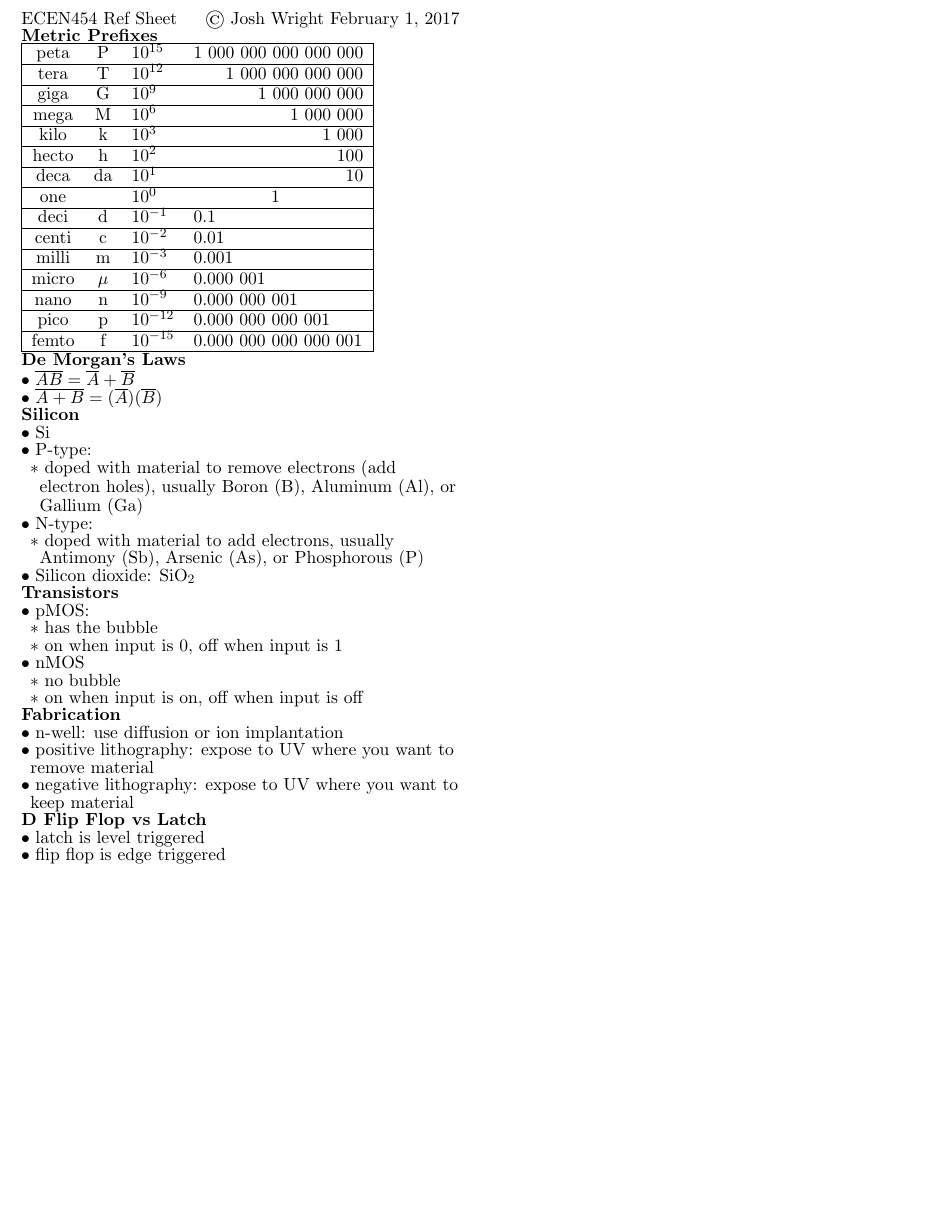
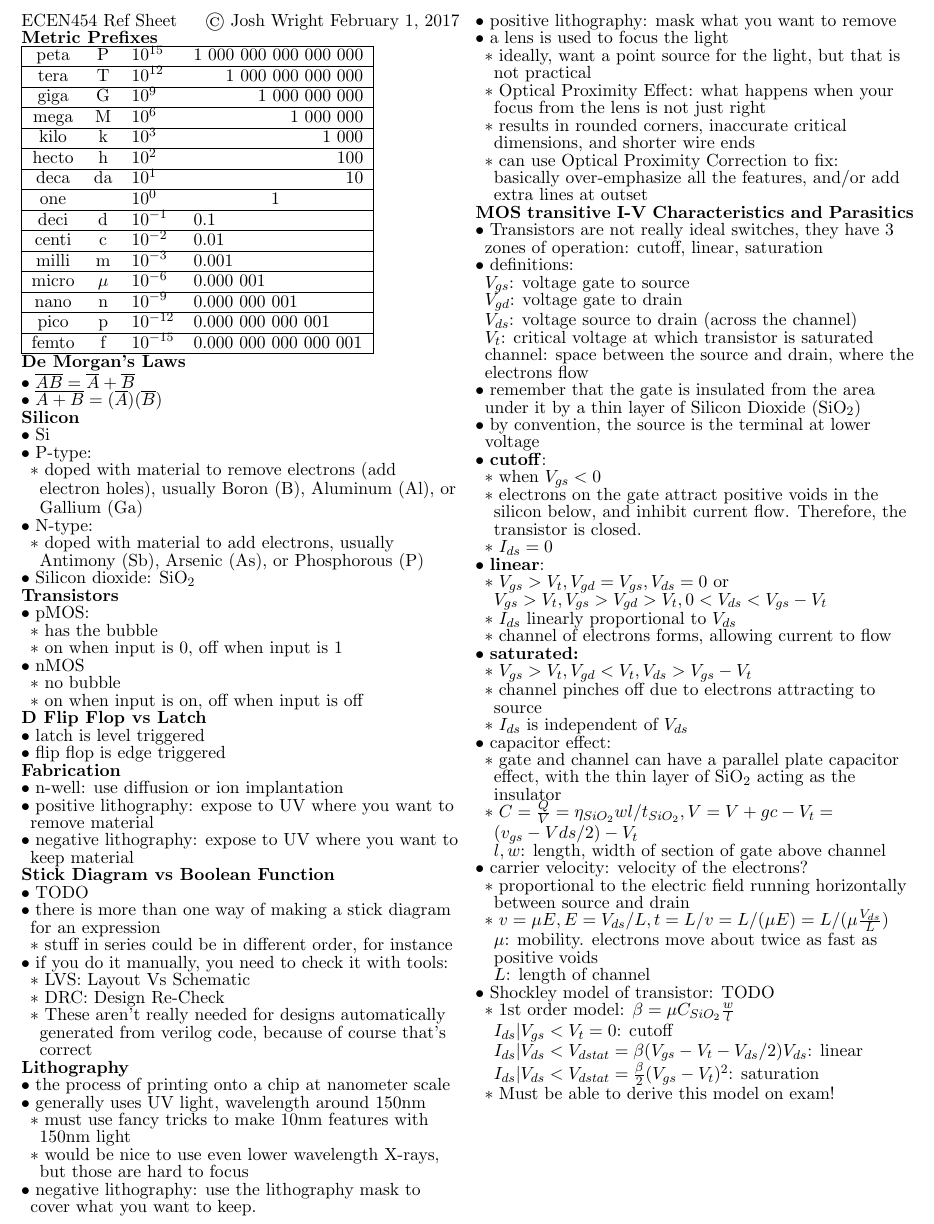
Before and after one commit to madewithlinux/refsheets, a LaTeX document (ecen454_refsheet.tex): part of the page, cut at the place of the change, the shorter picture padded with empty space. Compiled offline with pdfLaTeX.

Commit message:
ecen454 most of lecture 4

```diff
--- a/ecen454_refsheet.tex
+++ b/ecen454_refsheet.tex
@@ -91,14 +91,80 @@ femto & f     & $10^{-15}$ & 0.000 000 000 000 001        \\ \hline
     \2 no bubble
     \2 on when input is on, off when input is off
 
+
+\zzz{D Flip Flop vs Latch}
+  \1 latch is level triggered
+  \1 flip flop is edge triggered
+
 \zzz{Fabrication}
   \1 n-well: use diffusion or ion implantation
   \1 positive lithography: expose to UV where you want to remove material
   \1 negative lithography: expose to UV where you want to keep material
 
-\zzz{D Flip Flop vs Latch}
-  \1 latch is level triggered
-  \1 flip flop is edge triggered
+% lecture 4
+\zzz{Stick Diagram vs Boolean Function}
+  \1 TODO
+  \1 there is more than one way of making a stick diagram for an expression
+    \2 stuff in series could be in different order, for instance
+  \1 if you do it manually, you need to check it with tools:
+    \2 LVS: Layout Vs Schematic
+    \2 DRC: Design Re-Check
+    \2 These aren't really needed for designs automatically generated from verilog code, because of course that's correct
+
+\zzz{Lithography}
+  \1 the process of printing onto a chip at nanometer scale
+  \1 generally uses UV light, wavelength around 150nm
+    \2 must use fancy tricks to make 10nm features with 150nm light
+    \2 would be nice to use even lower wavelength X-rays, but those are hard to focus
+  \1 negative lithography: use the lithography mask to cover what you want to keep.
+  \1 positive lithography: mask what you want to remove
+  \1 a lens is used to focus the light
+    \2 ideally, want a point source for the light, but that is not practical
+    \2 Optical Proximity Effect: what happens when your focus from the lens is not just right
+    \2 results in rounded corners, inaccurate critical dimensions, and shorter wire ends
+    \2 can use Optical Proximity Correction to fix:
+    \\ basically over-emphasize all the features, and/or add extra lines at outset
+
+\zzz{MOS transitive I-V Characteristics and Parasitics}
+  \1 Transistors are not really ideal switches, they have 3 zones of operation: cutoff, linear, saturation
+  \1 definitions:
+    \\ $V_{gs}$: voltage gate to source
+    \\ $V_{gd}$: voltage gate to drain
+    \\ $V_{ds}$: voltage source to drain (across the channel)
+    \\ $V_t$: critical voltage at which transistor is saturated
+    \\ channel: space between the source and drain, where the electrons flow
+  \1 remember that the gate is insulated from the area under it by a thin layer of Silicon Dioxide (SiO$_2$)
+  \1 by convention, the source is the terminal at lower voltage
+  \1 \textbf{cutoff}:
+    \2 when $V_{gs}<0$
+    \2 electrons on the gate attract positive voids in the silicon below, and inhibit current flow. Therefore, the transistor is closed.
+    \2 $I_{ds}=0$
+  \1 \textbf{linear}:
+    \2 $V_{gs}>V_t, V_{gd}=V_{gs}, V_{ds}=0$
+    or $V_{gs}>V_t, V_{gs}>V_{gd}>V_t, 0<V_{ds}<V_{gs}-V_t$
+    \2 $I_{ds}$ linearly proportional to $V_{ds}$
+    \2 channel of electrons forms, allowing current to flow
+  \1 \textbf{saturated:}
+    \2 $V_{gs}>V_t, V_{gd}<V_t, V_{ds}>V_{gs}-V_t$
+    \2 channel pinches off due to electrons attracting to source
+    \2 $I_{ds}$ is independent of $V_{ds}$
+  \1 capacitor effect:
+    \2 gate and channel can have a parallel plate capacitor effect, with the thin layer of SiO$_2$ acting as the insulator
+    \2 $C=\frac{Q}{V}=\eta_{SiO_2}wl/t_{SiO_2}, V = V+{gc}-V_t=(v_{gs}-V{ds}/2)-V_t$
+    \\ $l,w$: length, width of section of gate above channel
+  \1 carrier velocity: velocity of the electrons?
+    \2 proportional to the electric field running horizontally between source and drain
+    \2 $v=\mu E, E=V_{ds}/L, t=L/v=L/(\mu E)=L/(\mu\frac{V_{ds}}{L})$
+    \\ $\mu$: mobility. electrons move about twice as fast as positive voids
+    \\ $L$: length of channel
+  \1 Shockley model of transistor: TODO
+    \2 1st order model: $\beta=\mu C_{SiO_2}\frac{w}{l}$
+    \\ $I_{ds}|V_{gs}<V_t=0$: cutoff
+    \\ $I_{ds}|V_{ds}<V_{dstat}=\beta(V_{gs}-V_t-V_{ds}/2)V_{ds}$: linear
+    \\ $I_{ds}|V_{ds}<V_{dstat}=\frac{\beta}{2}(V_{gs}-V_t)^2$: saturation
+    \2 Must be able to derive this model on exam!
+
+
 
 
 \end{outline}
```
Also changed, not shown: ecen454_refsheet.pdf.
